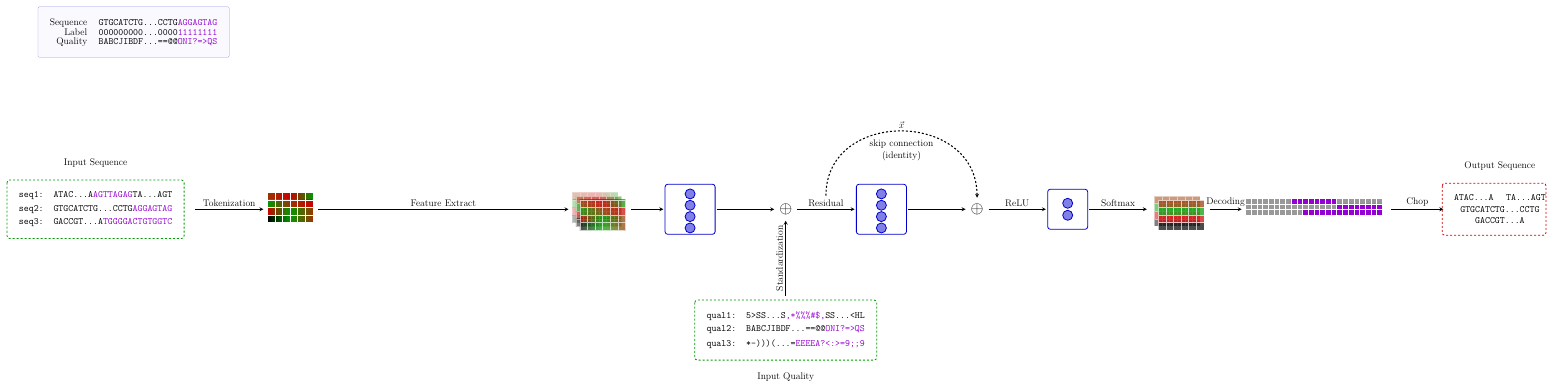
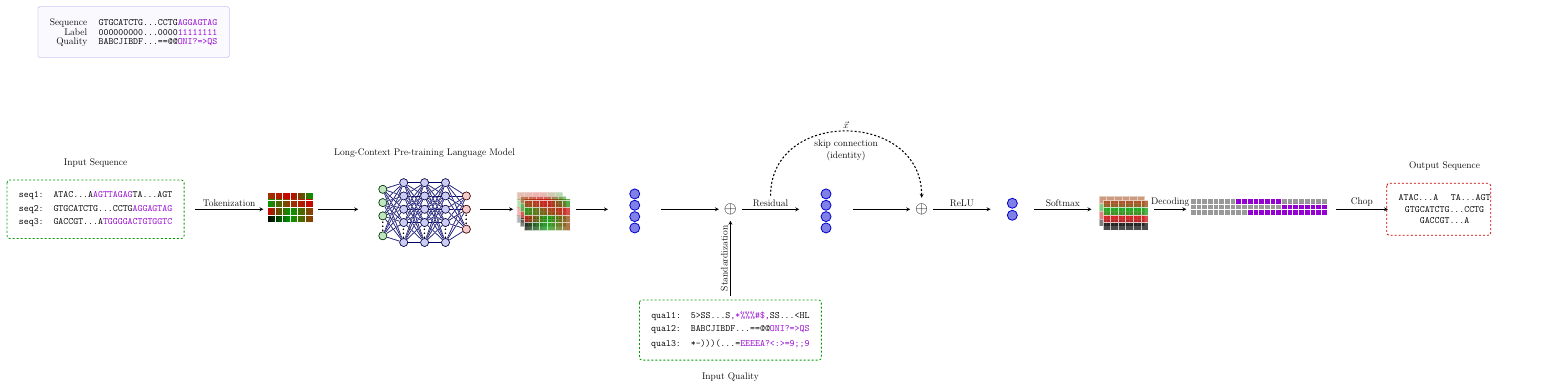
Before and after one commit to cauliyang/deepchopper-paper, a LaTeX figure (figures/model_arch.tex): the whole page. Compiled offline with pdfLaTeX.

```diff
--- a/figures/model_arch.tex
+++ b/figures/model_arch.tex
@@ -6,6 +6,7 @@
 \usetikzlibrary{positioning}
 \usetikzlibrary{arrows.meta}
 \usetikzlibrary{decorations.pathreplacing}
+\usepackage{listofitems} % for \readlist to create arrays
 
 \definecolor{mymauve}{rgb}{0.58,0,0.82}
 \definecolor{mygold}{HTML}{B8860B}
@@ -20,12 +21,11 @@
 \colorlet{mydarkblue}{blue!40!black}
 \colorlet{mydarkgreen}{green!30!black}
 
-% COLORS
-\colorlet{mylightred}{red!95!black!30}
-\colorlet{mylightblue}{blue!95!black!30}
-\colorlet{mylightgreen}{green!95!black!30}
+
+
 
 \begin{document}
+
 
 \begin{tikzpicture}[
 		node/.style={thick,circle,draw=myblue,minimum size=1.5em, inner sep=0.5,outer sep=0.6},
@@ -92,7 +94,56 @@
 		% add arrow from seq to token
 		\draw[connect] ($(seq.east) + (1, 0)$) -- node[midway, above] {Tokenization} (token);
 		% add arrow from token to embedding
-		\draw[connect] ($(token.east) + (2.5, 0)$) -- node[midway, above] {Feature Extract} (embed);
+		\draw[connect] ($(token.east) + (2.5, 0)$) -- (pretrain);
+		\draw[connect] ($(pretrain.east) + (6, 0)$) -- (embed);
+
+		% NEURAL NETWORK with coefficients, shifted
+		\begin{scope}[shift={(pretrain)}, yshift=1em,  x=2.2cm, y=1.4cm, scale=0.5,
+			local bounding box=nn_box,
+			node/.style={thick,circle,draw=myblue,minimum size=12,inner sep=0.5,outer sep=0.6},
+			node in/.style={node,green!20!black,draw=mygreen!30!black,fill=mygreen!25},
+			node hidden/.style={node,blue!20!black,draw=myblue!30!black,fill=myblue!20},
+			node convol/.style={node,orange!20!black,draw=myorange!30!black,fill=myorange!20},
+			node out/.style={node,red!20!black,draw=myred!30!black,fill=myred!20},
+			connect/.style={thick,mydarkblue}, %,line cap=round
+			connect arrow/.style={-{Latex[length=4,width=3.5]},thick,mydarkblue,shorten <=0.5,shorten >=1},
+			node 1/.style={node in}, % node styles, numbered for easy mapping with \nstyle
+			node 2/.style={node hidden},
+			node 3/.style={node out}
+			]
+			\def\nstyle{int(\lay<\Nnodlen?min(2,\lay):3)} % map layer number onto 1, 2, or 3
+
+			\message{^^JNeural network, shifted}
+			\readlist\Nnod{4,5,5,5,3} % array of number of nodes per layer
+			\readlist\Nstr{n,m,m,m,k} % array of string number of nodes per layer
+			\readlist\Cstr{\strut x,a^{(\prev)},a^{(\prev)},a^{(\prev)},y} % array of coefficient symbol per layer
+			\def\yshift{0.5} % shift last node for dots
+
+			\message{^^J  Layer}
+			\foreachitem \N \in \Nnod{ % loop over layers
+				\def\lay{\Ncnt} % alias of index of current layer
+				\pgfmathsetmacro\prev{int(\Ncnt-1)} % number of previous layer
+				\message{\lay,}
+				\foreach \i [evaluate={\c=int(\i==\N); \y=\N/2-\i-\c*\yshift;
+							\index=(\i<\N?int(\i):"\Nstr[\lay]");
+							\x=\lay; \n=\nstyle;}] in {1,...,\N}{ % loop over nodes
+						% NODES
+						\node[node \n] (N\lay-\i) at (\x,\y) {};
+
+						% CONNECTIONS
+						\ifnum\lay>1 % connect to previous layer
+							\foreach \j in {1,...,\Nnod[\prev]}{ % loop over nodes in previous layer
+									\draw[connect,white,line width=1.2] (N\prev-\j) -- (N\lay-\i);
+									\draw[connect] (N\prev-\j) -- (N\lay-\i);
+									%\draw[connect] (N\prev-\j.0) -- (N\lay-\i.180); % connect to left
+								}
+						\fi % else: nothing to connect first layer
+
+					}
+				\path (N\lay-\N) --++ (0,1+\yshift) node[midway,scale=1.5] {$\vdots$};
+			}
+		\end{scope}
+		\node[above=  of nn_box, align=center] (nn_text) {Long-Context Pre-training Language Model};
 
 		\begin{scope}[shift={(embed.center)},yshift=-2em, scale=0.4, local bounding box=embed_box]
 			\begin{scope}[opacity=0.3]
@@ -120,17 +171,69 @@
 			\end{scope}
 		\end{scope}
 
-		\node[\boxcolor, right = 1.5 * \boxdist of embed, draw, very thick, rounded corners, minimum size=\boxsize * 1.25] (weight_layer1) {};
+
+
+
+		% NEURAL NETWORK with coefficients, shifted
+		\begin{scope}[shift={(pretrain)}, yshift=1em,  x=2.2cm, y=1.4cm, scale=0.5,
+			local bounding box=nn_box,
+			node/.style={thick,circle,draw=myblue,minimum size=12,inner sep=0.5,outer sep=0.6},
+			node in/.style={node,green!20!black,draw=mygreen!30!black,fill=mygreen!25},
+			node hidden/.style={node,blue!20!black,draw=myblue!30!black,fill=myblue!20},
+			node convol/.style={node,orange!20!black,draw=myorange!30!black,fill=myorange!20},
+			node out/.style={node,red!20!black,draw=myred!30!black,fill=myred!20},
+			connect/.style={thick,mydarkblue}, %,line cap=round
+			connect arrow/.style={-{Latex[length=4,width=3.5]},thick,mydarkblue,shorten <=0.5,shorten >=1},
+			node 1/.style={node in}, % node styles, numbered for easy mapping with \nstyle
+			node 2/.style={node hidden},
+			node 3/.style={node out}
+			]
+			\def\nstyle{int(\lay<\Nnodlen?min(2,\lay):3)} % map layer number onto 1, 2, or 3
+
+			\message{^^JNeural network, shifted}
+			\readlist\Nnod{4,5,5,5,3} % array of number of nodes per layer
+			\readlist\Nstr{n,m,m,m,k} % array of string number of nodes per layer
+			\readlist\Cstr{\strut x,a^{(\prev)},a^{(\prev)},a^{(\prev)},y} % array of coefficient symbol per layer
+			\def\yshift{0.5} % shift last node for dots
+
+			\message{^^J  Layer}
+			\foreachitem \N \in \Nnod{ % loop over layers
+				\def\lay{\Ncnt} % alias of index of current layer
+				\pgfmathsetmacro\prev{int(\Ncnt-1)} % number of previous layer
+				\message{\lay,}
+				\foreach \i [evaluate={\c=int(\i==\N); \y=\N/2-\i-\c*\yshift;
+							\index=(\i<\N?int(\i):"\Nstr[\lay]");
+							\x=\lay; \n=\nstyle;}] in {1,...,\N}{ % loop over nodes
+						% NODES
+						\node[node \n] (N\lay-\i) at (\x,\y) {};
+
+						% CONNECTIONS
+						\ifnum\lay>1 % connect to previous layer
+							\foreach \j in {1,...,\Nnod[\prev]}{ % loop over nodes in previous layer
+									\draw[connect,white,line width=1.2] (N\prev-\j) -- (N\lay-\i);
+									\draw[connect] (N\prev-\j) -- (N\lay-\i);
+									%\draw[connect] (N\prev-\j.0) -- (N\lay-\i.180); % connect to left
+								}
+						\fi % else: nothing to connect first layer
+
+					}
+				\path (N\lay-\N) --++ (0,1+\yshift) node[midway,scale=1.5] {$\vdots$};
+			}
+		\end{scope}
+
+
+		\node[\boxcolor, right = 1.5 * \boxdist of embed,  very thick, rounded corners, minimum size=\boxsize * 1.25] (weight_layer1) {};
 		\node[node hidden, yshift=  2.3em] (n1) at (weight_layer1.center) {};
 		\node[node hidden, yshift={(2.3em - \nodedist)}] (n2) at (weight_layer1.center) {};
 		\node[node hidden, yshift={(2.3em - 2*\nodedist)}] (n3) at (weight_layer1.center) {};
 		\node[node hidden, yshift={(2.3em - 3*\nodedist)}] (n4) at (weight_layer1.center) {};
 
+
 		% add a plus sign to show residual connection
 		\node[right= \boxdist of weight_layer1, font=\Huge, minimum size=0.5 * \boxsize] (add1) {$\oplus$};
 
 		% add weight layer 2
-		\node[\boxcolor, right= \boxdist of add1, rectangle, draw, very thick, rounded corners, minimum size=\boxsize * 1.25] (weight_layer2) {};
+		\node[\boxcolor, right= \boxdist of add1, rectangle, very thick, rounded corners, minimum size=\boxsize * 1.25] (weight_layer2) {};
 		% add 4 node hidden to weight_layer2
 		\node[node hidden, yshift=2.3em] (w2n1) at (weight_layer2.center) {};
 		\node[node hidden, yshift={(2.3em - \nodedist)}] (w2n2) at (weight_layer2.center) {};
```
Also changed, not shown: figures/model_arch.tex (6 more changed lines).
